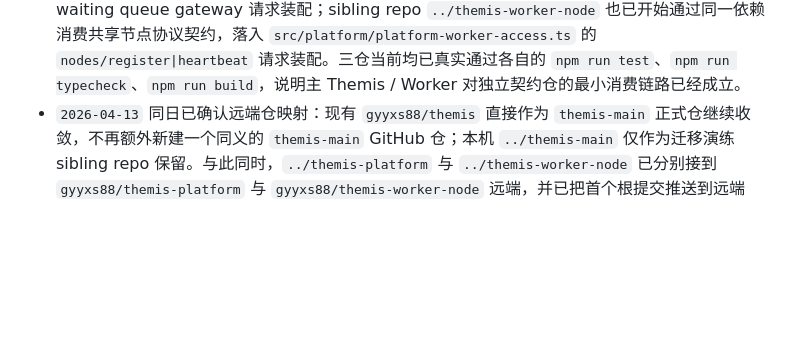
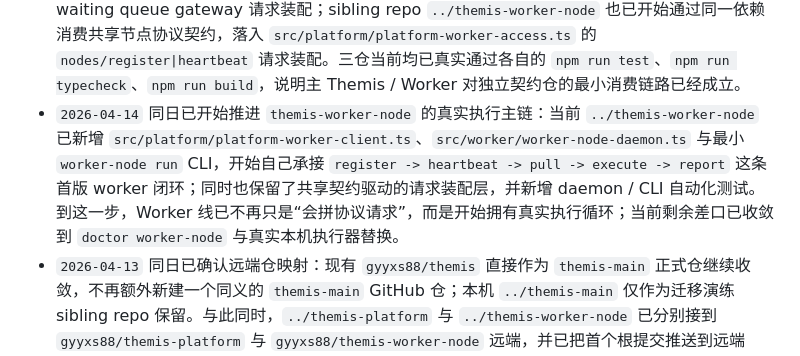
Before and after one commit to gyyxs88/themis, a Markdown page: docs/repository/themis-three-layer-split-migration-checklist.md, the part around the change. GitHub-like rendering; blank space fills up the shorter version.

Commit message:
docs: record worker daemon bootstrap

```diff
--- a/docs/repository/themis-three-layer-split-migration-checklist.md
+++ b/docs/repository/themis-three-layer-split-migration-checklist.md
@@ -237,6 +237,7 @@
 - `2026-04-13` 同日已进入真实迁仓第一阶段：当前 sibling repo `../themis-contracts` 已不再只是骨架，现已落入 standalone 首包，包含 `managed-agent-platform-worker / projects / work-items / collaboration / agents / access` 六组模块、包根 `exports`、声明文件输出、最小测试与 CI；并已真实通过 `npm run test`、`npm run typecheck`、`npm run build`。这说明拆仓当前已经不止“准备好新目录”，而是已经开始把跨层显式契约真正移出主仓。
 - `2026-04-13` 同日已继续推进真实迁仓第二阶段：当前 sibling repo `../themis-platform` 已开始直接通过 `file:../themis-contracts` 消费共享 `managed-agent-platform-access` 契约，落入独立 `src/server/platform-app.ts` 最小 server，并用共享 `PLATFORM_ROUTE_NOT_FOUND` 错误响应锁住非平台 API；这说明平台仓已经不再只是目录骨架，而是开始验证“平台 surface 直接依赖显式契约”的最小运行形态。
 - `2026-04-13` 同日已继续推进真实迁仓第三阶段：当前 sibling repo `../themis-main` 已开始直接通过 `file:../themis-contracts` 消费共享治理与访问契约，落入 `src/platform/platform-gateway.ts` 的 waiting queue gateway 请求装配；sibling repo `../themis-worker-node` 也已开始通过同一依赖消费共享节点协议契约，落入 `src/platform/platform-worker-access.ts` 的 `nodes/register|heartbeat` 请求装配。三仓当前均已真实通过各自的 `npm run test`、`npm run typecheck`、`npm run build`，说明主 Themis / Worker 对独立契约仓的最小消费链路已经成立。
+- `2026-04-14` 同日已开始推进 `themis-worker-node` 的真实执行主链：当前 `../themis-worker-node` 已新增 `src/platform/platform-worker-client.ts`、`src/worker/worker-node-daemon.ts` 与最小 `worker-node run` CLI，开始自己承接 `register -> heartbeat -> pull -> execute -> report` 这条首版 worker 闭环；同时也保留了共享契约驱动的请求装配层，并新增 daemon / CLI 自动化测试。到这一步，Worker 线已不再只是“会拼协议请求”，而是开始拥有真实执行循环；当前剩余差口已收敛到 `doctor worker-node` 与真实本机执行器替换。
 - `2026-04-13` 同日已确认远端仓映射：现有 `gyyxs88/themis` 直接作为 `themis-main` 正式仓继续收敛，不再额外新建一个同义的 `themis-main` GitHub 仓；本机 `../themis-main` 仅作为迁移演练 sibling repo 保留。与此同时，`../themis-platform` 与 `../themis-worker-node` 已分别接到 `gyyxs88/themis-platform` 与 `gyyxs88/themis-worker-node` 远端，并已把首个根提交推送到远端 `main`。
 - `2026-04-14` 已继续推进平台仓真实迁移首刀：当前 `../themis-platform` 已开始直接托管 `apps/platform/*` 独立前端壳，并在本仓落入最小 `nodes/register|heartbeat|list|detail` API、内存节点仓与静态资源服务；该仓当前已真实通过 `npm run test`、`npm run typecheck`、`npm run build`。这意味着平台仓已经从“最小 JSON bootstrap”继续往前走到“独立平台页 + 最小节点控制面都开始由新仓自己提供”的阶段。
 - `2026-04-14` 同日已继续补节点治理动作：当前 `../themis-platform` 已把 `nodes/drain|offline` API 和平台页对应按钮也迁入本仓，说明平台仓现在已经不只是“能看节点”，而是开始承接最小节点治理动作。`reclaim` 仍暂留在后续，因为主仓当前返回 shape 与 `themis-contracts` 里的共享类型还有一层差口，继续推进前应先补契约收口。
```
Also changed, not shown: 1 other file.
